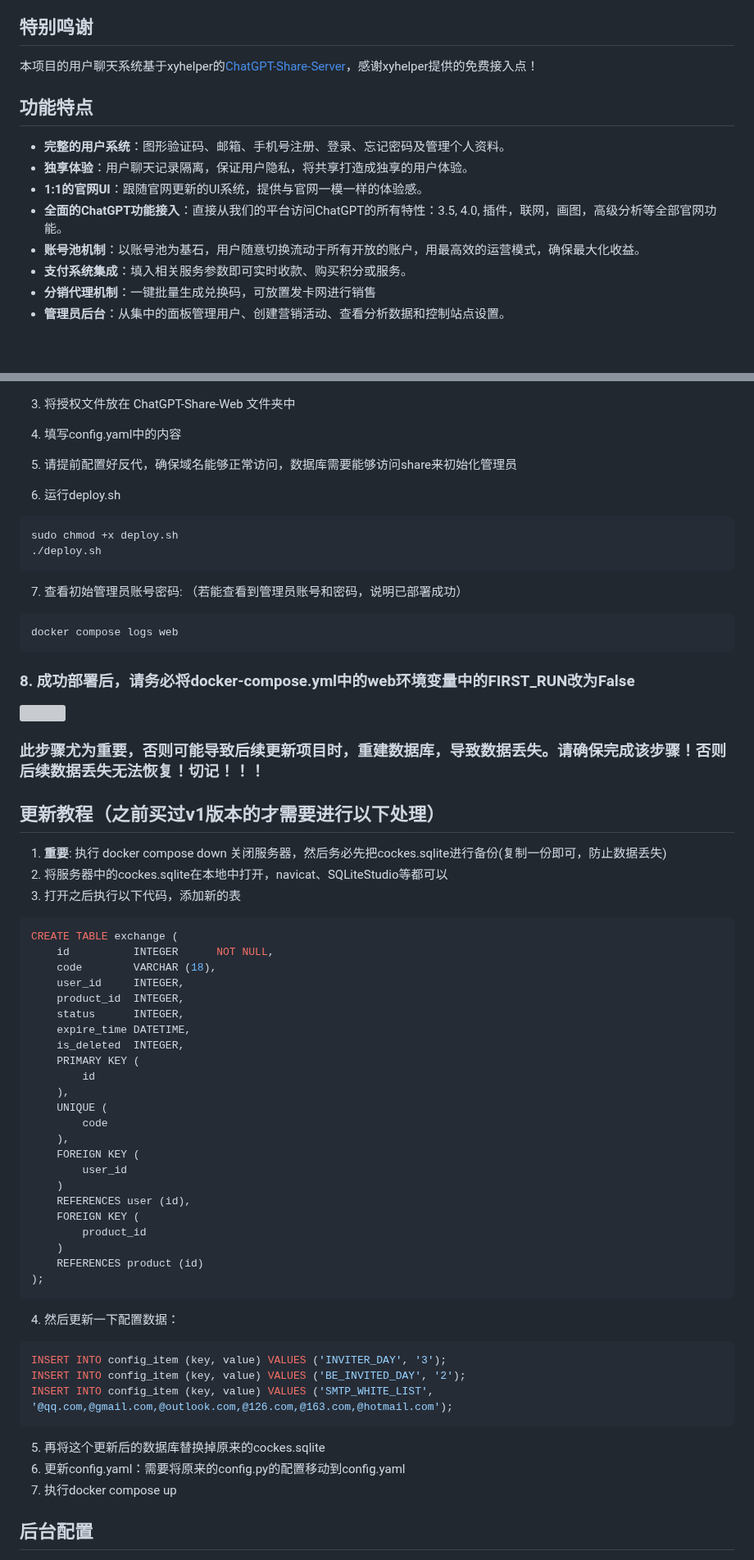
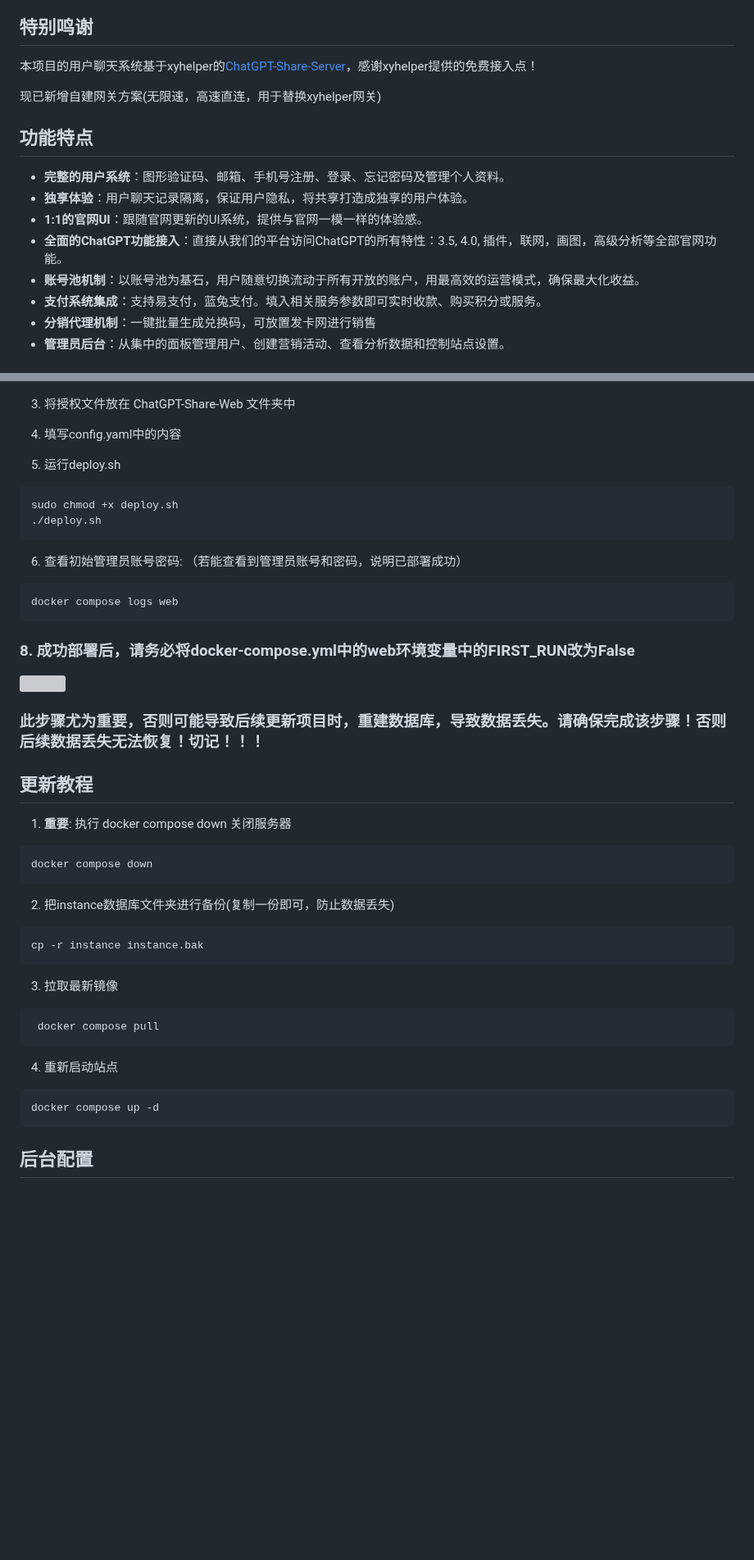
Before and after one commit to realnoob007/ChatGPT-Share-Web, a Markdown page: README.md, 2 parts joined by grey strips. Shown at 82% size. GitHub-like rendering; blank space fills up the shorter version; grey boxes are pictures that could not be loaded.

````diff
--- a/README.md
+++ b/README.md
@@ -6,6 +6,8 @@
 
 本项目的用户聊天系统基于xyhelper的[ChatGPT-Share-Server](https://github.com/xyhelper/chatgpt-share-server)，感谢xyhelper提供的免费接入点！
 
+现已新增自建网关方案(无限速，高速直连，用于替换xyhelper网关)
+
 ## 功能特点
 
 - **完整的用户系统**：图形验证码、邮箱、手机号注册、登录、忘记密码及管理个人资料。
@@ -13,7 +15,7 @@
 - **1:1的官网UI**：跟随官网更新的UI系统，提供与官网一模一样的体验感。
 - **全面的ChatGPT功能接入**：直接从我们的平台访问ChatGPT的所有特性：3.5, 4.0, 插件，联网，画图，高级分析等全部官网功能。
 - **账号池机制**：以账号池为基石，用户随意切换流动于所有开放的账户，用最高效的运营模式，确保最大化收益。
-- **支付系统集成**：填入相关服务参数即可实时收款、购买积分或服务。
+- **支付系统集成**：支持易支付，蓝兔支付。填入相关服务参数即可实时收款、购买积分或服务。
 - **分销代理机制**：一键批量生成兑换码，可放置发卡网进行销售
 - **管理员后台**：从集中的面板管理用户、创建营销活动、查看分析数据和控制站点设置。
 
@@ -130,16 +132,14 @@
 
 4. 填写config.yaml中的内容
 
-5. 请提前配置好反代，确保域名能够正常访问，数据库需要能够访问share来初始化管理员
-
-6. 运行deploy.sh
+5. 运行deploy.sh
 
   ```bash
   sudo chmod +x deploy.sh
   ./deploy.sh
   ```
 
-7. 查看初始管理员账号密码: （若能查看到管理员账号和密码，说明已部署成功）
+6. 查看初始管理员账号密码: （若能查看到管理员账号和密码，说明已部署成功）
 
   ```bash
   docker compose logs web
@@ -151,44 +151,25 @@
 
 ### 此步骤尤为重要，否则可能导致后续更新项目时，重建数据库，导致数据丢失。请确保完成该步骤！否则后续数据丢失无法恢复！切记！！！
 
-## 更新教程（之前买过v1版本的才需要进行以下处理）
-1. **重要**: 执行 docker compose down 关闭服务器，然后务必先把cockes.sqlite进行备份(复制一份即可，防止数据丢失)
-2. 将服务器中的cockes.sqlite在本地中打开，navicat、SQLiteStudio等都可以
-3. 打开之后执行以下代码，添加新的表
-```bash
-CREATE TABLE exchange (
-    id          INTEGER      NOT NULL,
-    code        VARCHAR (18),
-    user_id     INTEGER,
-    product_id  INTEGER,
-    status      INTEGER,
-    expire_time DATETIME,
-    is_deleted  INTEGER,
-    PRIMARY KEY (
-        id
-    ),
-    UNIQUE (
-        code
-    ),
-    FOREIGN KEY (
-        user_id
-    )
-    REFERENCES user (id),
-    FOREIGN KEY (
-        product_id
-    )
-    REFERENCES product (id)
-);
-```
-4. 然后更新一下配置数据：
-```bash
-INSERT INTO config_item (key, value) VALUES ('INVITER_DAY', '3');
-INSERT INTO config_item (key, value) VALUES ('BE_INVITED_DAY', '2');
-INSERT INTO config_item (key, value) VALUES ('SMTP_WHITE_LIST', '@qq.com,@gmail.com,@outlook.com,@126.com,@163.com,@hotmail.com');
-```
-5. 再将这个更新后的数据库替换掉原来的cockes.sqlite
-6. 更新config.yaml：需要将原来的config.py的配置移动到config.yaml
-7. 执行docker compose up
+## 更新教程
+1. **重要**: 执行 docker compose down 关闭服务器
+  ```bash
+  docker compose down
+  ```
+2. 把instance数据库文件夹进行备份(复制一份即可，防止数据丢失)
+  ```bash
+  cp -r instance instance.bak
+  ```
+3. 拉取最新镜像
+ ```bash
+  docker compose pull
+ ```
+
+4. 重新启动站点
+  ```bash
+  docker compose up -d
+  ```
+
 
 ## 后台配置
 1. 成功部署后，请访问 **门户地址+/admin/login** 使用管理员账号和密码登录管理界面。在配置中心中配置基础信息，否则新用户将无法注册登录。
````
Also changed, not shown: other parts of README.md (+18 -0 lines).
